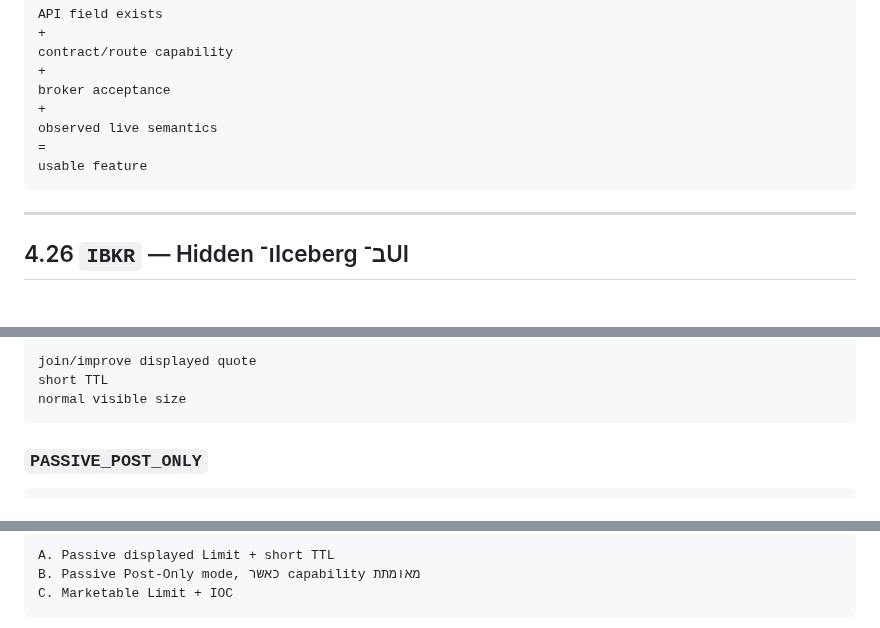
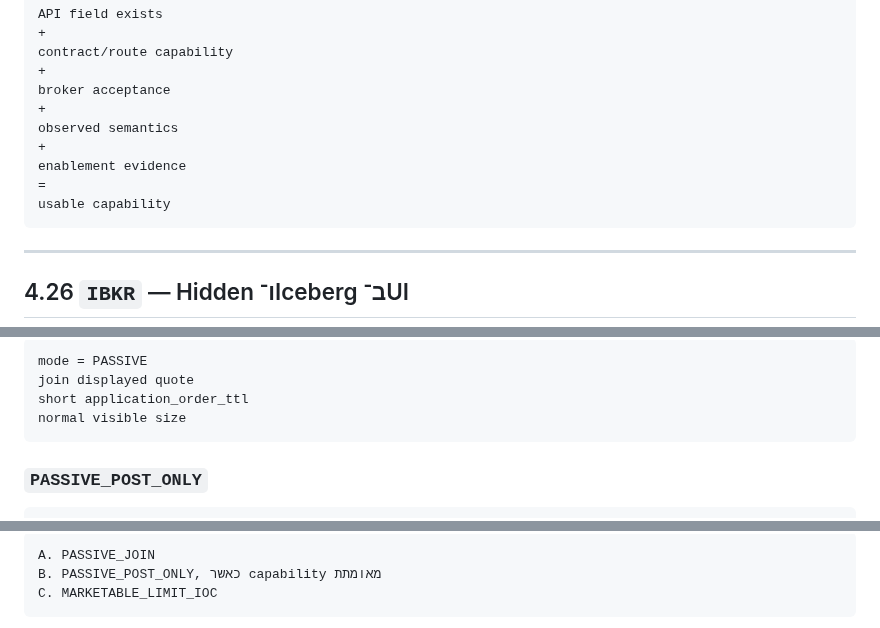
Before and after one commit to LirazShay/algo-course, a Markdown page: advanced-orders/source/04-LIQUIDITY-CONTROL.md, 3 parts joined by grey strips. Drawn GitHub-style; blank space fills up the shorter version.

Commit message:
advanced-orders: normalize part 4 liquidity attribute taxonomy

````diff
--- a/advanced-orders/source/04-LIQUIDITY-CONTROL.md
+++ b/advanced-orders/source/04-LIQUIDITY-CONTROL.md
@@ -572,9 +580,11 @@ contract/route capability
 +
 broker acceptance
 +
-observed live semantics
+observed semantics
++
+enablement evidence
 =
-usable feature
+usable capability
 ```
 
 ---
@@ -622,7 +635,8 @@ TWS API field availability
 
 ```text
-join/improve displayed quote
-short TTL
+mode = PASSIVE
+join displayed quote
+short application_order_ttl
 normal visible size
 ```
 
@@ -748,7 +769,7 @@ net_edge_by_liquidity_mode
 
 ```text
-A. Passive displayed Limit + short TTL
-B. Passive Post-Only mode, כאשר capability מאומתת
-C. Marketable Limit + IOC
+A. PASSIVE_JOIN
+B. PASSIVE_POST_ONLY, כאשר capability מאומתת
+C. MARKETABLE_LIMIT_IOC
 ```
 
````
Also changed, not shown: other parts of advanced-orders/source/04-LIQUIDITY-CONTROL.md (+78 -60 lines).
